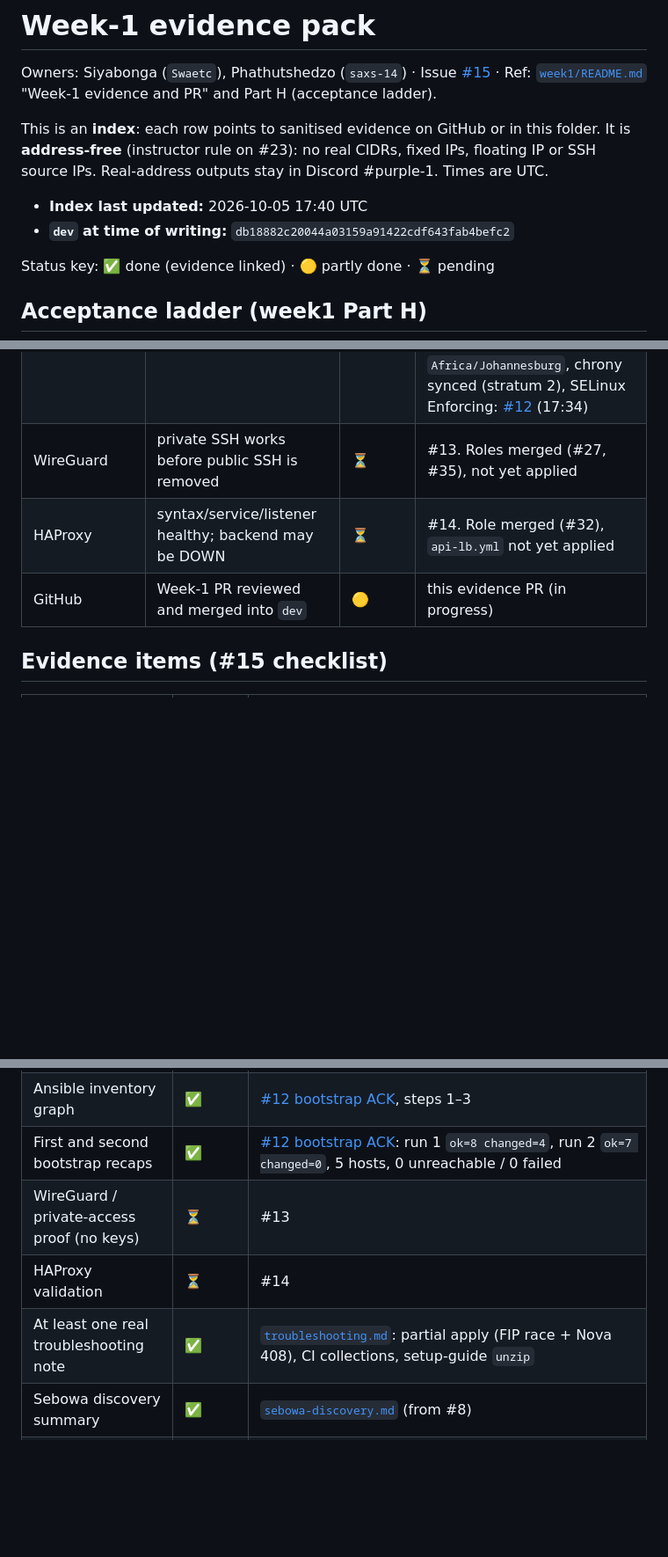
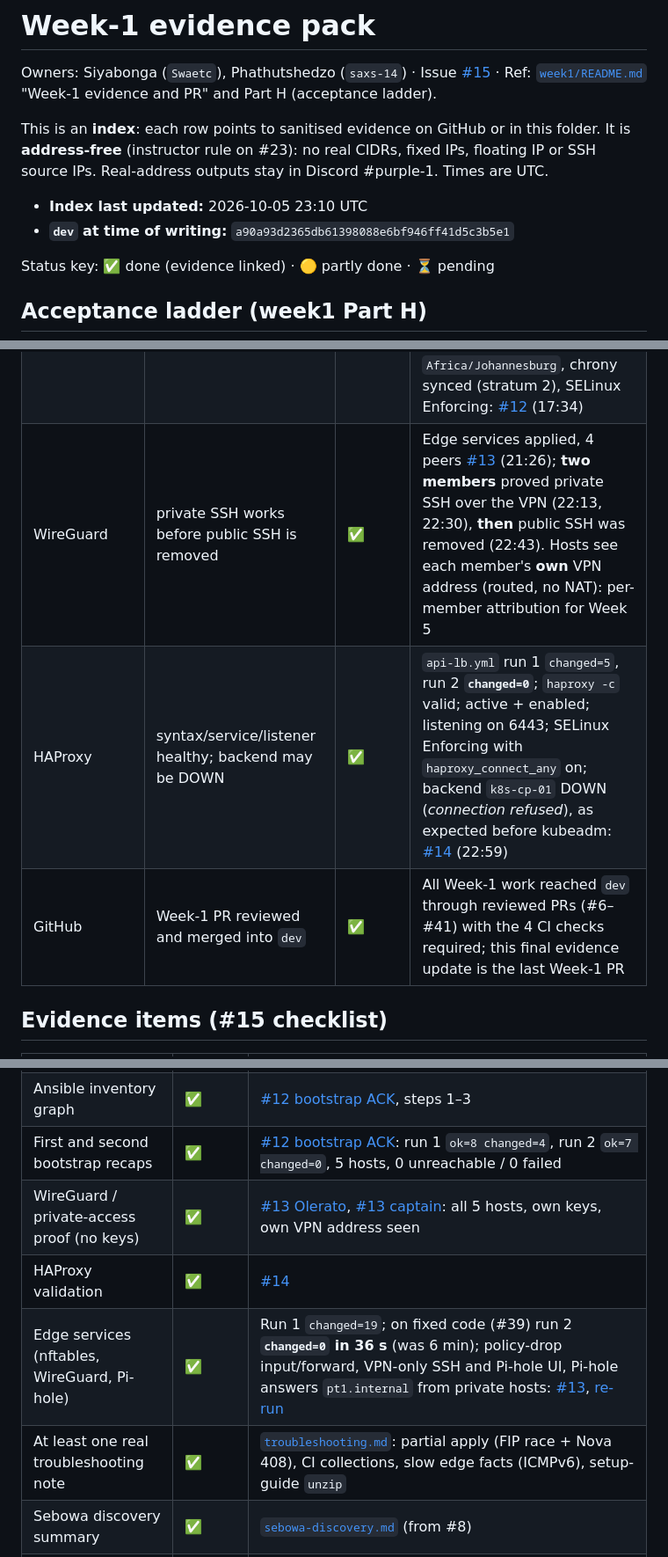
Before and after one commit to chpc-tech-eval/purple-team1-scc26, a Markdown page: evidence/week1/README.md, 3 parts joined by grey strips. Shown at 88% size. GitHub-like rendering; blank space fills up the shorter version.

Commit message:
evidence: close the Week-1 acceptance ladder (SSH, WireGuard, HAProxy, edge) + ICMPv6 note
Every row now links its address-free source on #12/#13/#14. Adds troubleshooting
note 4 (slow edge facts caused by dropped ICMPv6, fixed in #39).

```diff
--- a/evidence/week1/README.md
+++ b/evidence/week1/README.md
@@ -4,8 +4,8 @@ Owners: Siyabonga (`Swaetc`), Phathutshedzo (`saxs-14`) · Issue [#15](https://g
 
 This is an **index**: each row points to sanitised evidence on GitHub or in this folder. It is **address-free** (instructor rule on #23): no real CIDRs, fixed IPs, floating IP or SSH source IPs. Real-address outputs stay in Discord #purple-1. Times are UTC.
 
-- **Index last updated:** 2026-10-05 17:40 UTC
-- **`dev` at time of writing:** `db18882c20044a03159a91422cdf643fab4befc2`
+- **Index last updated:** 2026-10-05 23:10 UTC
+- **`dev` at time of writing:** `a90a93d2365db61398088e6bf946ff41d5c3b5e1`
 
 Status key: ✅ done (evidence linked) · 🟡 partly done · ⏳ pending
 
@@ -24,8 +24,8 @@ Status key: ✅ done (evidence linked) · 🟡 partly done · ⏳ pending
 | Ansible inventory | `--graph` / `--host` show correct groups and vars | ✅ | Graph: 5 hosts in `edge_nodes` / `private_nodes` (`api_lb`, `control_plane`, `workers`), ProxyJump resolved for private hosts; `ping` 5 × SUCCESS: [#12](https://github.com/chpc-tech-eval/purple-team1-scc26/issues/12#issuecomment-5999725962) (Ole06, 17:34, `dev` @ `d5dd9ca`) |
 | Ansible convergence | second bootstrap: no unexplained changes | ✅ | Run 1: `changed=4` per host (packages, timezone, member keys, sshd drop-in), 22 s. Run 2: **`changed=0`** on all 5, 11 s. All hosts: `Africa/Johannesburg`, chrony synced (stratum 2), SELinux Enforcing: [#12](https://github.com/chpc-tech-eval/purple-team1-scc26/issues/12#issuecomment-5999725962) (17:34) |
-| WireGuard | private SSH works before public SSH is removed | ⏳ | #13. Roles merged (#27, #35), not yet applied |
-| HAProxy | syntax/service/listener healthy; backend may be DOWN | ⏳ | #14. Role merged (#32), `api-lb.yml` not yet applied |
-| GitHub | Week-1 PR reviewed and merged into `dev` | 🟡 | this evidence PR (in progress) |
+| WireGuard | private SSH works before public SSH is removed | ✅ | Edge services applied, 4 peers [#13](https://github.com/chpc-tech-eval/purple-team1-scc26/issues/13#issuecomment-6003275019) (21:26); **two members** proved private SSH over the VPN (22:13, 22:30), **then** public SSH was removed (22:43). Hosts see each member's **own** VPN address (routed, no NAT): per-member attribution for Week 5 |
+| HAProxy | syntax/service/listener healthy; backend may be DOWN | ✅ | `api-lb.yml` run 1 `changed=5`, run 2 **`changed=0`**; `haproxy -c` valid; active + enabled; listening on 6443; SELinux Enforcing with `haproxy_connect_any` on; backend `k8s-cp-01` DOWN (*connection refused*), as expected before kubeadm: [#14](https://github.com/chpc-tech-eval/purple-team1-scc26/issues/14#issuecomment-6004936750) (22:59) |
+| GitHub | Week-1 PR reviewed and merged into `dev` | ✅ | All Week-1 work reached `dev` through reviewed PRs (#6–#41) with the 4 CI checks required; this final evidence update is the last Week-1 PR |
 
 ## Evidence items (#15 checklist)
 
@@ -36,9 +36,10 @@ Status key: ✅ done (evidence linked) · 🟡 partly done · ⏳ pending
 | Sanitised plan summary + OpenStack resource summary | ✅ | Plan: 42 add (5 instances, 1 FIP + 1 association, 2 networks, 2 subnets, 1 router, 2 router interfaces, 1 route, 5 ports, 4 SGs, 17 rules, 1 keypair). Resources: see the Nova/Neutron row. Full outputs only in Discord #purple-1 |
 | Ansible inventory graph | ✅ | [#12 bootstrap ACK](https://github.com/chpc-tech-eval/purple-team1-scc26/issues/12#issuecomment-5999725962), steps 1–3 |
 | First and second bootstrap recaps | ✅ | [#12 bootstrap ACK](https://github.com/chpc-tech-eval/purple-team1-scc26/issues/12#issuecomment-5999725962): run 1 `ok=8 changed=4`, run 2 `ok=7 changed=0`, 5 hosts, 0 unreachable / 0 failed |
-| WireGuard / private-access proof (no keys) | ⏳ | #13 |
-| HAProxy validation | ⏳ | #14 |
-| At least one real troubleshooting note | ✅ | [`troubleshooting.md`](troubleshooting.md): partial apply (FIP race + Nova 408), CI collections, setup-guide `unzip` |
+| WireGuard / private-access proof (no keys) | ✅ | [#13 Olerato](https://github.com/chpc-tech-eval/purple-team1-scc26/issues/13#issuecomment-6004182430), [#13 captain](https://github.com/chpc-tech-eval/purple-team1-scc26/issues/13#issuecomment-6004492619): all 5 hosts, own keys, own VPN address seen |
+| HAProxy validation | ✅ | [#14](https://github.com/chpc-tech-eval/purple-team1-scc26/issues/14#issuecomment-6004936750) |
+| Edge services (nftables, WireGuard, Pi-hole) | ✅ | Run 1 `changed=19`; on fixed code (#39) run 2 **`changed=0` in 36 s** (was 6 min); policy-drop input/forward, VPN-only SSH and Pi-hole UI, Pi-hole answers `pt1.internal` from private hosts: [#13](https://github.com/chpc-tech-eval/purple-team1-scc26/issues/13#issuecomment-6003275019), [re-run](https://github.com/chpc-tech-eval/purple-team1-scc26/issues/13#issuecomment-6003975405) |
+| At least one real troubleshooting note | ✅ | [`troubleshooting.md`](troubleshooting.md): partial apply (FIP race + Nova 408), CI collections, slow edge facts (ICMPv6), setup-guide `unzip` |
 | Sebowa discovery summary | ✅ | [`sebowa-discovery.md`](sebowa-discovery.md) (from #8) |
 | CI evidence | ✅ | 4 checks: secret scan (gitleaks), yamllint, terraform fmt + validate, ansible-lint + syntax-check. Added in #17, collections fix #20; green on #17 and #20 and required on `dev` |
 | Workstation toolsets | ✅ | [#7](https://github.com/chpc-tech-eval/purple-team1-scc26/issues/7): all four members posted (Siyabonga: [comment](https://github.com/chpc-tech-eval/purple-team1-scc26/issues/7#issuecomment-5999779829)) |
```
Also changed, not shown: other parts of evidence/week1/README.md (+2 -2 lines), evidence/week1/troubleshooting.md (+12 -0 lines).
